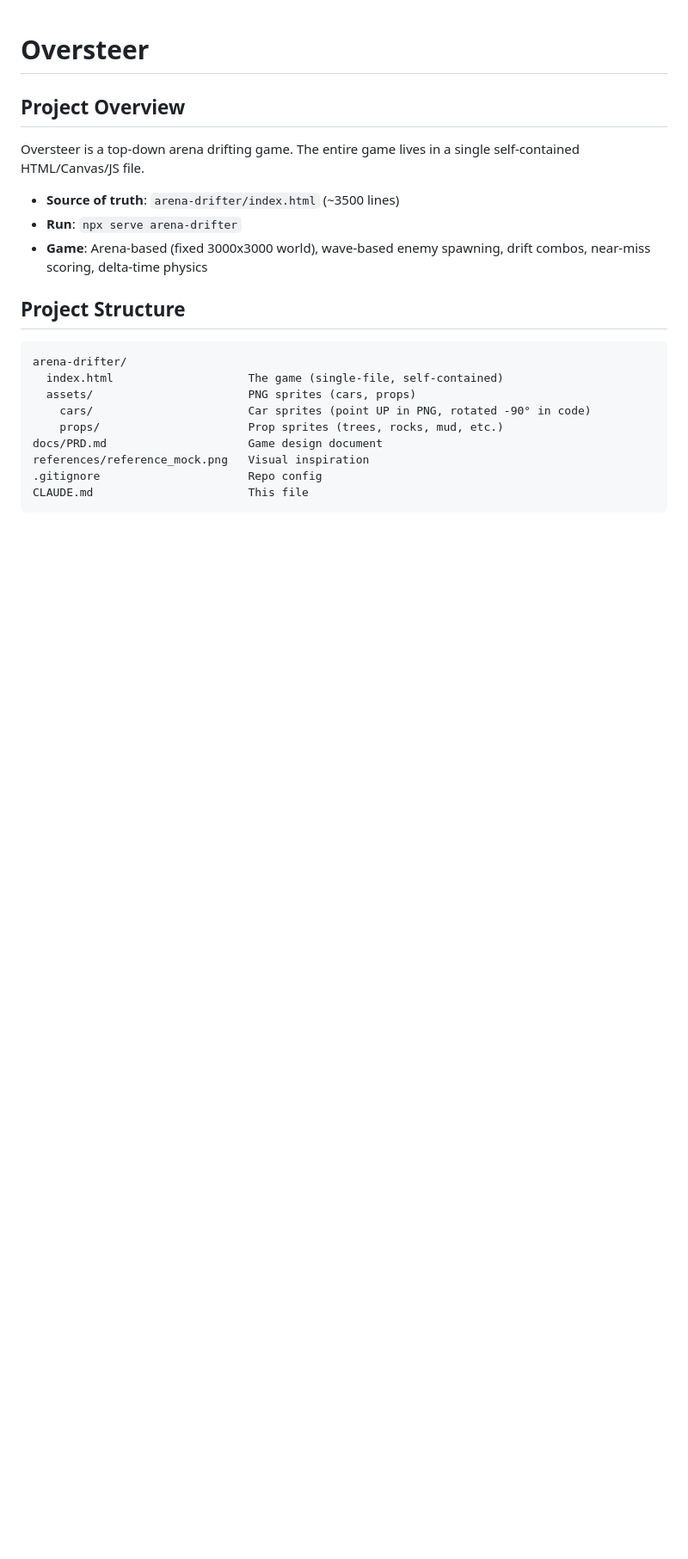
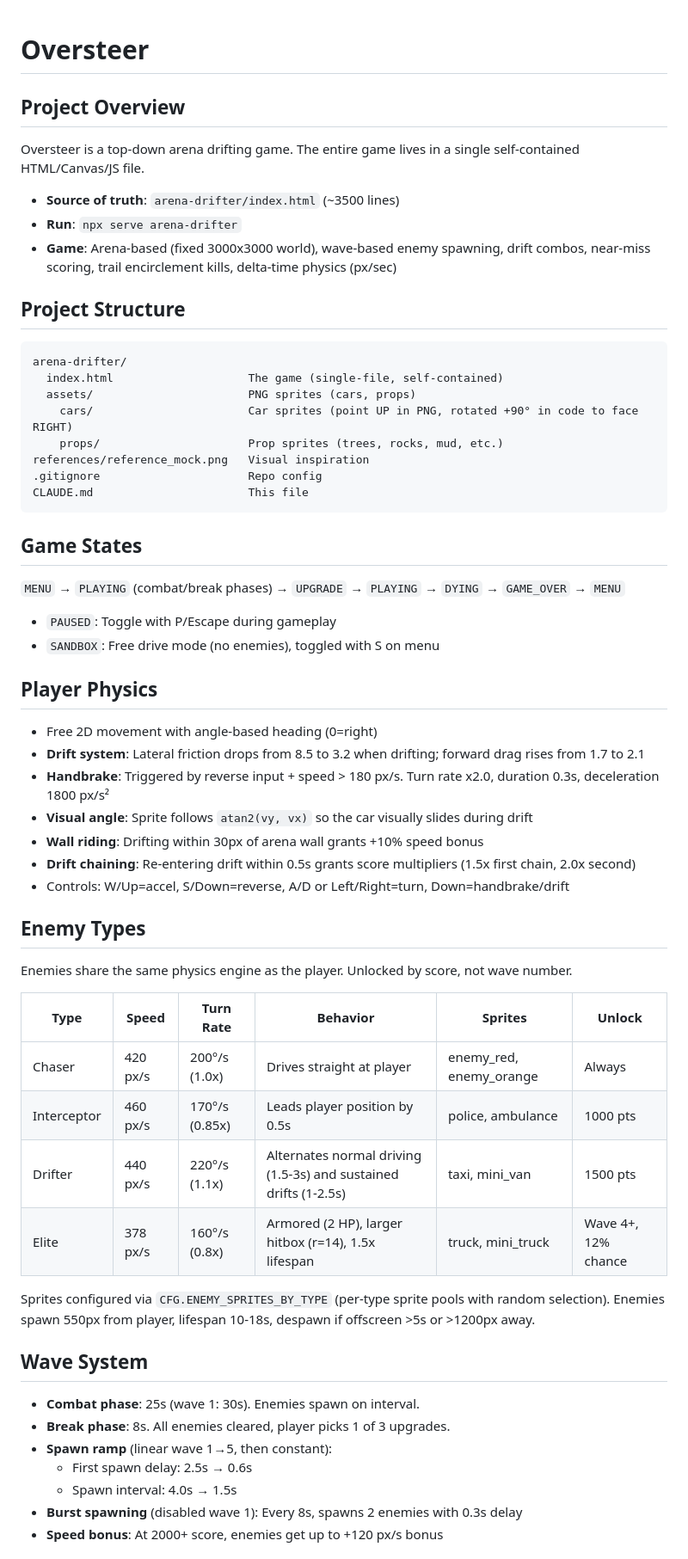
Before and after one commit to npolgado/Oversteer, a Markdown page: CLAUDE.md, the part around one of its changes. Shown at 86% size. Rendered like a GitHub page; blank space fills up the shorter version.

````diff
--- a/CLAUDE.md
+++ b/CLAUDE.md
@@ -5,17 +5,53 @@ Oversteer is a top-down arena drifting game. The entire game lives in a single s
 
 - **Source of truth**: `arena-drifter/index.html` (~3500 lines)
 - **Run**: `npx serve arena-drifter`
-- **Game**: Arena-based (fixed 3000x3000 world), wave-based enemy spawning, drift combos, near-miss scoring, delta-time physics
+- **Game**: Arena-based (fixed 3000x3000 world), wave-based enemy spawning, drift combos, near-miss scoring, trail encirclement kills, delta-time physics (px/sec)
 
 ## Project Structure
 ```
 arena-drifter/
   index.html                    The game (single-file, self-contained)
   assets/                       PNG sprites (cars, props)
-    cars/                       Car sprites (point UP in PNG, rotated -90° in code)
+    cars/                       Car sprites (point UP in PNG, rotated +90° in code to face RIGHT)
     props/                      Prop sprites (trees, rocks, mud, etc.)
-docs/PRD.md                     Game design document
 references/reference_mock.png   Visual inspiration
 .gitignore                      Repo config
 CLAUDE.md                       This file
 ```
+
+## Game States
+`MENU` → `PLAYING` (combat/break phases) → `UPGRADE` → `PLAYING` → `DYING` → `GAME_OVER` → `MENU`
+- `PAUSED`: Toggle with P/Escape during gameplay
+- `SANDBOX`: Free drive mode (no enemies), toggled with S on menu
+
+## Player Physics
+- Free 2D movement with angle-based heading (0=right)
+- **Drift system**: Lateral friction drops from 8.5 to 3.2 when drifting; forward drag rises from 1.7 to 2.1
+- **Handbrake**: Triggered by reverse input + speed > 180 px/s. Turn rate x2.0, duration 0.3s, deceleration 1800 px/s²
+- **Visual angle**: Sprite follows `atan2(vy, vx)` so the car visually slides during drift
+- **Wall riding**: Drifting within 30px of arena wall grants +10% speed bonus
+- **Drift chaining**: Re-entering drift within 0.5s grants score multipliers (1.5x first chain, 2.0x second)
+- Controls: W/Up=accel, S/Down=reverse, A/D or Left/Right=turn, Down=handbrake/drift
+
+## Enemy Types
+Enemies share the same physics engine as the player. Unlocked by score, not wave number.
+
+| Type | Speed | Turn Rate | Behavior | Sprites | Unlock |
+|------|-------|-----------|----------|---------|--------|
+| Chaser | 420 px/s | 200°/s (1.0x) | Drives straight at player | enemy_red, enemy_orange | Always |
+| Interceptor | 460 px/s | 170°/s (0.85x) | Leads player position by 0.5s | police, ambulance | 1000 pts |
+| Drifter | 440 px/s | 220°/s (1.1x) | Alternates normal driving (1.5-3s) and sustained drifts (1-2.5s) | taxi, mini_van | 1500 pts |
+| Elite | 378 px/s | 160°/s (0.8x) | Armored (2 HP), larger hitbox (r=14), 1.5x lifespan | truck, mini_truck | Wave 4+, 12% chance |
+
+Sprites configured via `CFG.ENEMY_SPRITES_BY_TYPE` (per-type sprite pools with random selection).
+Enemies spawn 550px from player, lifespan 10-18s, despawn if offscreen >5s or >1200px away.
+
+## Wave System
+- **Combat phase**: 25s (wave 1: 30s). Enemies spawn on interval.
+- **Break phase**: 8s. All enemies cleared, player picks 1 of 3 upgrades.
+- **Spawn ramp** (linear wave 1→5, then constant):
+  - First spawn delay: 2.5s → 0.6s
+  - Spawn interval: 4.0s → 1.5s
+- **Burst spawning** (disabled wave 1): Every 8s, spawns 2 enemies with 0.3s delay
+- **Speed bonus**: At 2000+ score, enemies get up to +120 px/s bonus
+
````
Also changed, not shown: other parts of CLAUDE.md (+68 -0 lines), README.md (added, +50 -0 lines).
